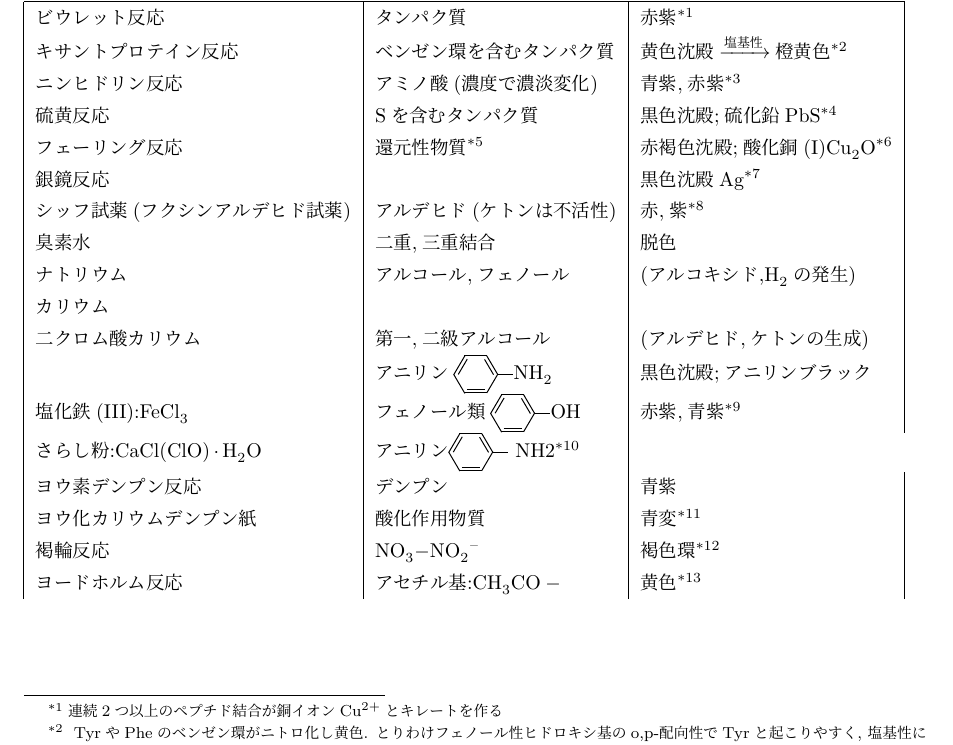
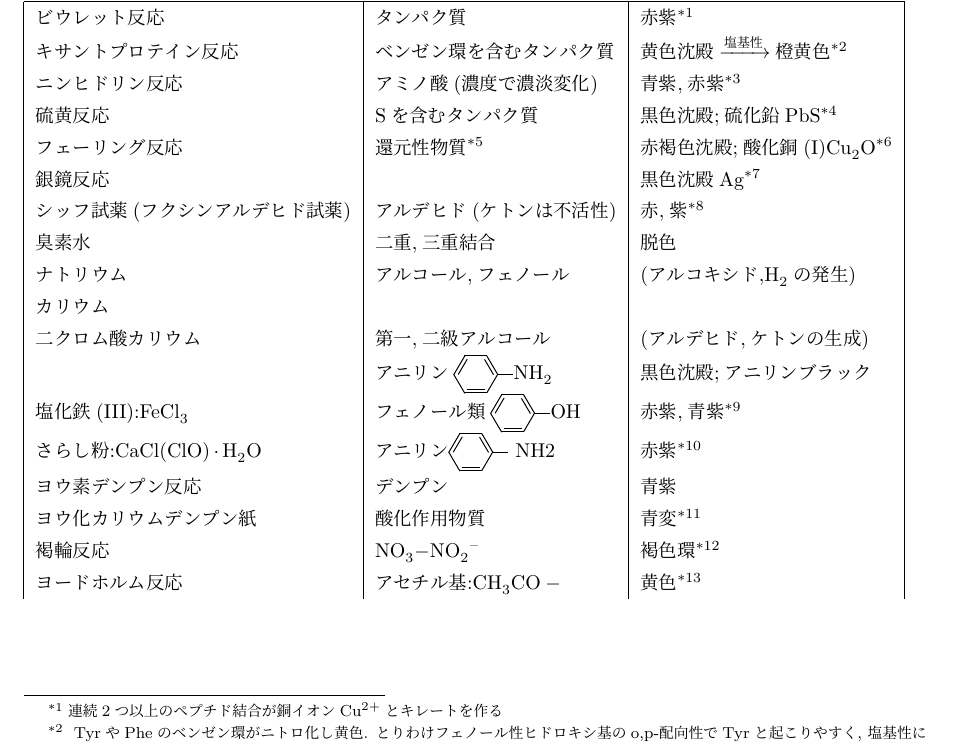
Before and after one commit to aacco/chmNote, a LaTeX document (other/rct.tex): part of the page, cut so that both start at the same text. Compiled offline with upLaTeX and dvipdfmx.

Commit message:
fix rct.tex

```diff
--- a/other/rct.tex
+++ b/other/rct.tex
@@ -21,7 +21,7 @@
 	二クロム酸カリウム&第一,二級アルコール&(アルデヒド,ケトンの生成) \\
 	 &アニリン\ce{{\phenyl} NH2}&黒色沈殿;アニリンブラック \\
 	塩化鉄(III):\ce{FeCl3}&フェノール類\ce{{\phenyl} OH}&赤紫,青紫\footnotemark \\
-	さらし粉:\ce{CaCl(ClO).H2O}&アニリン{{\phenyl} NH2}\footnotemark \\
+	さらし粉:\ce{CaCl(ClO).H2O}&アニリン{{\phenyl} NH2}&赤紫\footnotemark \\
 	ヨウ素デンプン反応&デンプン&青紫 \\
 	ヨウ化カリウムデンプン紙&酸化作用物質&青変\footnotemark \\
 	褐輪反応&\ce{NO3-, NO2-}&褐色環\footnotemark \\
```
Also changed, not shown: other/rct.pdf, 3 other files.
